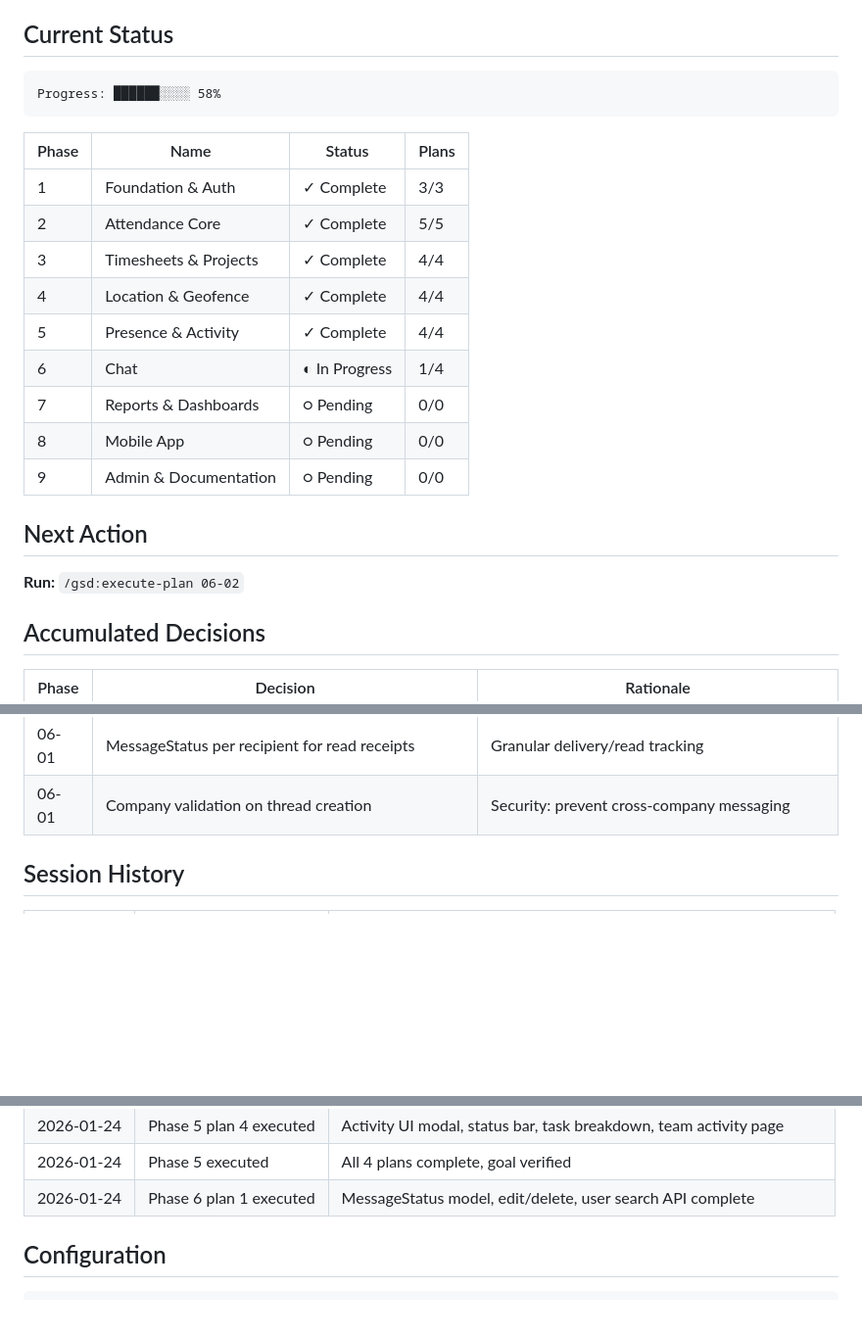
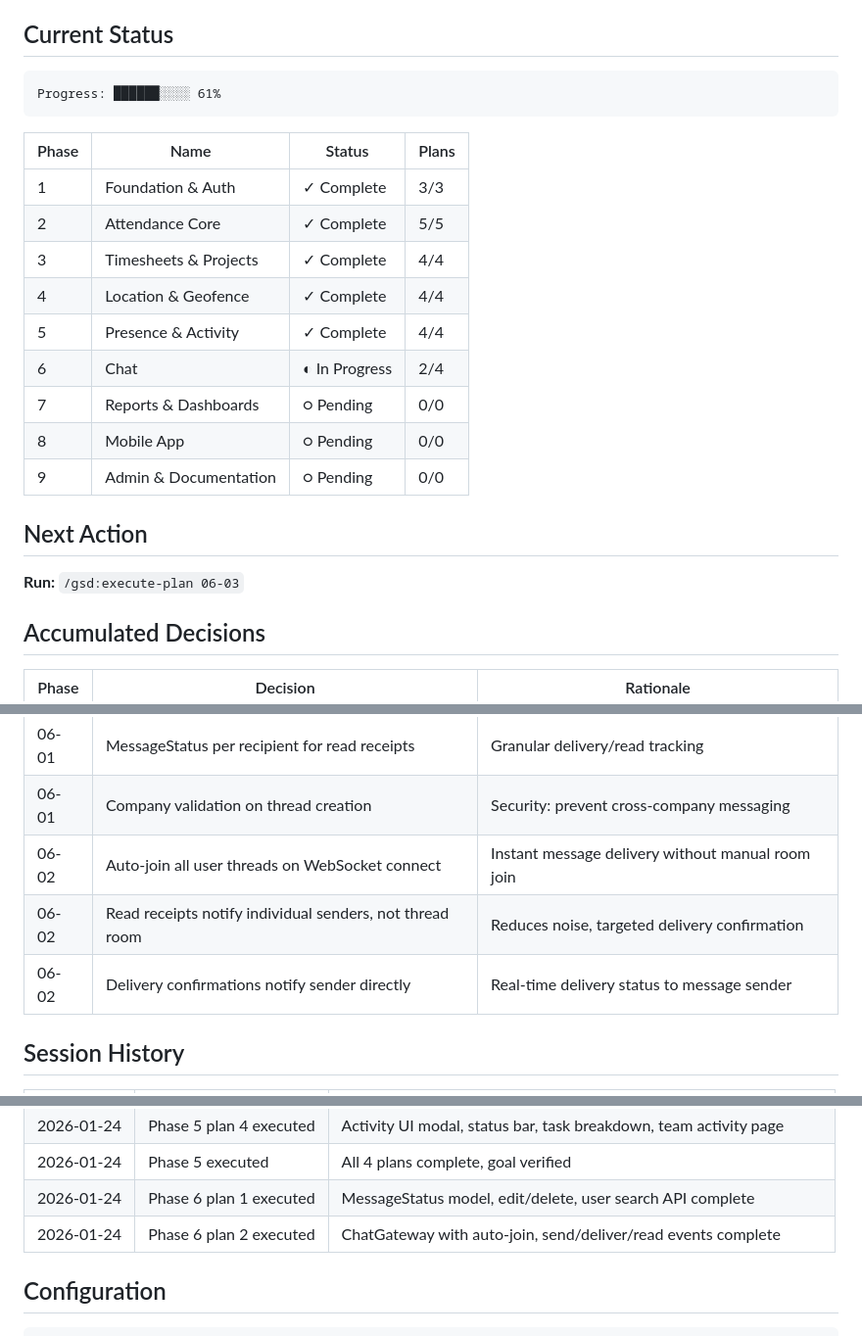
Before and after one commit to aadityasp/satcom-workforce, a Markdown page: .planning/STATE.md, 3 parts joined by grey strips. Shown at 98% size. GitHub-like rendering; blank space fills up the shorter version.

Commit message:
docs(06-02): complete WebSocket real-time messaging plan
Tasks completed: 2/2
- Update ChatModule to import required dependencies
- Enhance ChatGateway with full real-time messaging

SUMMARY: .planning/phases/06-chat/06-02-SUMMARY.md

````diff
--- a/.planning/STATE.md
+++ b/.planning/STATE.md
@@ -13,7 +13,7 @@ See: .planning/PROJECT.md (updated 2026-01-24)
 ## Current Status
 
 ```
-Progress: ██████░░░░ 58%
+Progress: ██████░░░░ 61%
 ```
 
 | Phase | Name | Status | Plans |
@@ -23,14 +23,14 @@ Progress: ██████░░░░ 58%
 | 3 | Timesheets & Projects | ✓ Complete | 4/4 |
 | 4 | Location & Geofence | ✓ Complete | 4/4 |
 | 5 | Presence & Activity | ✓ Complete | 4/4 |
-| 6 | Chat | ◐ In Progress | 1/4 |
+| 6 | Chat | ◐ In Progress | 2/4 |
 | 7 | Reports & Dashboards | ○ Pending | 0/0 |
 | 8 | Mobile App | ○ Pending | 0/0 |
 | 9 | Admin & Documentation | ○ Pending | 0/0 |
 
 ## Next Action
 
-**Run:** `/gsd:execute-plan 06-02`
+**Run:** `/gsd:execute-plan 06-03`
 
 ## Accumulated Decisions
 
@@ -52,6 +52,9 @@ Progress: ██████░░░░ 58%
 | 06-01 | Soft delete nullifies content, preserves record | Enable "message deleted" UI display |
 | 06-01 | MessageStatus per recipient for read receipts | Granular delivery/read tracking |
 | 06-01 | Company validation on thread creation | Security: prevent cross-company messaging |
+| 06-02 | Auto-join all user threads on WebSocket connect | Instant message delivery without manual room join |
+| 06-02 | Read receipts notify individual senders, not thread room | Reduces noise, targeted delivery confirmation |
+| 06-02 | Delivery confirmations notify sender directly | Real-time delivery status to message sender |
 
 ## Session History
 
@@ -75,6 +78,7 @@ Progress: ██████░░░░ 58%
 | 2026-01-24 | Phase 5 plan 4 executed | Activity UI modal, status bar, task breakdown, team activity page |
 | 2026-01-24 | Phase 5 executed | All 4 plans complete, goal verified |
 | 2026-01-24 | Phase 6 plan 1 executed | MessageStatus model, edit/delete, user search API complete |
+| 2026-01-24 | Phase 6 plan 2 executed | ChatGateway with auto-join, send/deliver/read events complete |
 
 ## Configuration
 
````
Also changed, not shown: 1 other file.
